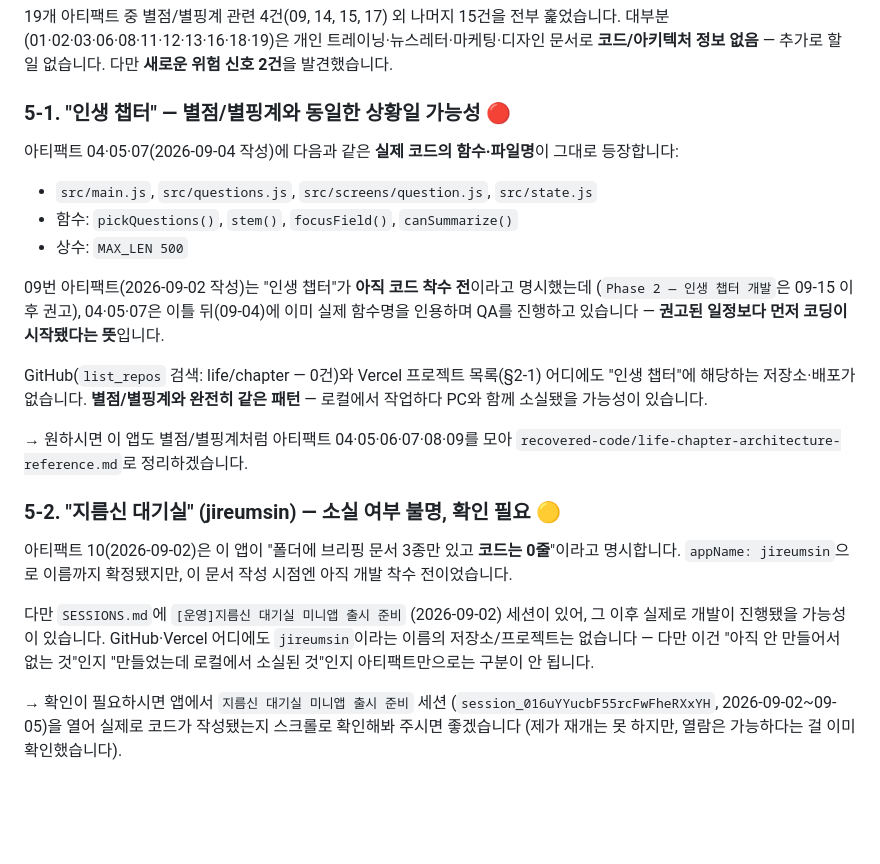
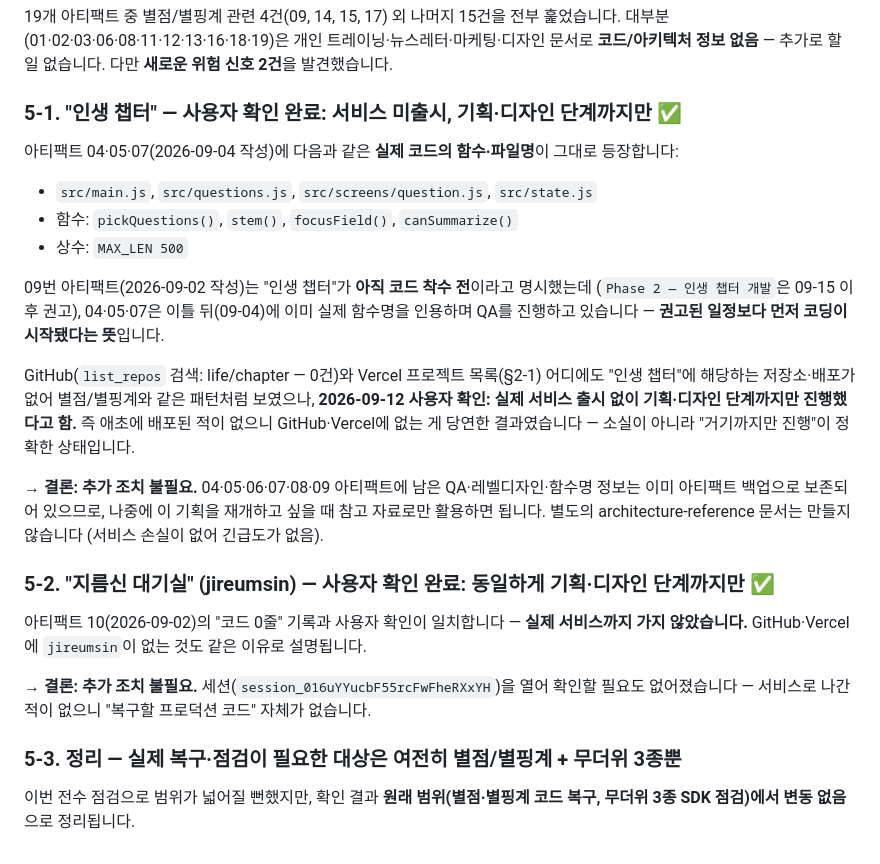
Before and after one commit to v2sion/web1, a Markdown page: claude-backup/APP-REGISTRY.md, the part around the change. GitHub-like rendering; blank space fills up the shorter version.

Commit message:
docs: 인생 챕터/지름신 대기실 위험 신호 해소 (사용자 확인)
두 앱 모두 실제 서비스 출시 없이 기획·디자인 단계까지만
진행했음을 사용자가 확인. GitHub·Vercel에 흔적이 없는 이유가
소실이 아니라 애초에 배포한 적이 없기 때문임이 확인되어 추가
조치 불필요로 결론. 복구·점검 필요 대상은 원래 범위(별점·별핑계
코드 복구, 무더위 3종 SDK 점검)로 유지.

Co-Authored-By: Claude Sonnet 5 <noreply@anthropic.com>
Claude-Session: https://claude.ai/code/session_01FaaxQxiuGLqLnWsnRVuTHr

```diff
--- a/claude-backup/APP-REGISTRY.md
+++ b/claude-backup/APP-REGISTRY.md
@@ -145,7 +145,7 @@ dist/web/assets/index-BIonvo8q.js  348.63 kB (번들·압축됨, 원본 아님)
 대부분(01·02·03·06·08·11·12·13·16·18·19)은 개인 트레이닝·뉴스레터·마케팅·디자인 문서로
 **코드/아키텍처 정보 없음** — 추가로 할 일 없습니다. 다만 **새로운 위험 신호 2건**을 발견했습니다.
 
-### 5-1. "인생 챕터" — 별점/별핑계와 동일한 상황일 가능성 🔴
+### 5-1. "인생 챕터" — 사용자 확인 완료: 서비스 미출시, 기획·디자인 단계까지만 ✅
 
 아티팩트 04·05·07(2026-09-04 작성)에 다음과 같은 **실제 코드의 함수·파일명**이 그대로
 등장합니다:
@@ -159,24 +159,25 @@ dist/web/assets/index-BIonvo8q.js  348.63 kB (번들·압축됨, 원본 아님)
 함수명을 인용하며 QA를 진행하고 있습니다 — **권고된 일정보다 먼저 코딩이 시작됐다는 뜻**입니다.
 
 GitHub(`list_repos` 검색: life/chapter — 0건)와 Vercel 프로젝트 목록(§2-1) 어디에도
-"인생 챕터"에 해당하는 저장소·배포가 없습니다. **별점/별핑계와 완전히 같은 패턴** —
-로컬에서 작업하다 PC와 함께 소실됐을 가능성이 있습니다.
+"인생 챕터"에 해당하는 저장소·배포가 없어 별점/별핑계와 같은 패턴처럼 보였으나,
+**2026-09-12 사용자 확인: 실제 서비스 출시 없이 기획·디자인 단계까지만 진행했다고 함.**
+즉 애초에 배포된 적이 없으니 GitHub·Vercel에 없는 게 당연한 결과였습니다 — 소실이 아니라
+"거기까지만 진행"이 정확한 상태입니다.
 
-→ 원하시면 이 앱도 별점/별핑계처럼 아티팩트 04·05·06·07·08·09를 모아
-`recovered-code/life-chapter-architecture-reference.md`로 정리하겠습니다.
+→ **결론: 추가 조치 불필요.** 04·05·06·07·08·09 아티팩트에 남은 QA·레벨디자인·함수명
+정보는 이미 아티팩트 백업으로 보존되어 있으므로, 나중에 이 기획을 재개하고 싶을 때
+참고 자료로만 활용하면 됩니다. 별도의 architecture-reference 문서는 만들지 않습니다
+(서비스 손실이 없어 긴급도가 없음).
 
-### 5-2. "지름신 대기실" (jireumsin) — 소실 여부 불명, 확인 필요 🟡
+### 5-2. "지름신 대기실" (jireumsin) — 사용자 확인 완료: 동일하게 기획·디자인 단계까지만 ✅
 
-아티팩트 10(2026-09-02)은 이 앱이 "폴더에 브리핑 문서 3종만 있고 **코드는 0줄**"이라고
-명시합니다. `appName: jireumsin`으로 이름까지 확정됐지만, 이 문서 작성 시점엔 아직
-개발 착수 전이었습니다.
+아티팩트 10(2026-09-02)의 "코드 0줄" 기록과 사용자 확인이 일치합니다 — **실제 서비스까지
+가지 않았습니다.** GitHub·Vercel에 `jireumsin`이 없는 것도 같은 이유로 설명됩니다.
 
-다만 `SESSIONS.md`에 `[운영]지름신 대기실 미니앱 출시 준비` (2026-09-02) 세션이 있어,
-그 이후 실제로 개발이 진행됐을 가능성이 있습니다. GitHub·Vercel 어디에도 `jireumsin`이라는
-이름의 저장소/프로젝트는 없습니다 — 다만 이건 "아직 안 만들어서 없는 것"인지 "만들었는데
-로컬에서 소실된 것"인지 아티팩트만으로는 구분이 안 됩니다.
+→ **결론: 추가 조치 불필요.** 세션(`session_016uYYucbF55rcFwFheRXxYH`)을 열어 확인할
+필요도 없어졌습니다 — 서비스로 나간 적이 없으니 "복구할 프로덕션 코드" 자체가 없습니다.
 
-→ 확인이 필요하시면 앱에서 `지름신 대기실 미니앱 출시 준비` 세션
-(`session_016uYYucbF55rcFwFheRXxYH`, 2026-09-02~09-05)을 열어 실제로 코드가 작성됐는지
-스크롤로 확인해봐 주시면 좋겠습니다 (제가 재개는 못 하지만, 열람은 가능하다는 걸 이미
-확인했습니다).
+### 5-3. 정리 — 실제 복구·점검이 필요한 대상은 여전히 별점/별핑계 + 무더위 3종뿐
+
+이번 전수 점검으로 범위가 넓어질 뻔했지만, 확인 결과 **원래 범위(별점·별핑계 코드 복구,
+무더위 3종 SDK 점검)에서 변동 없음**으로 정리됩니다.
```
